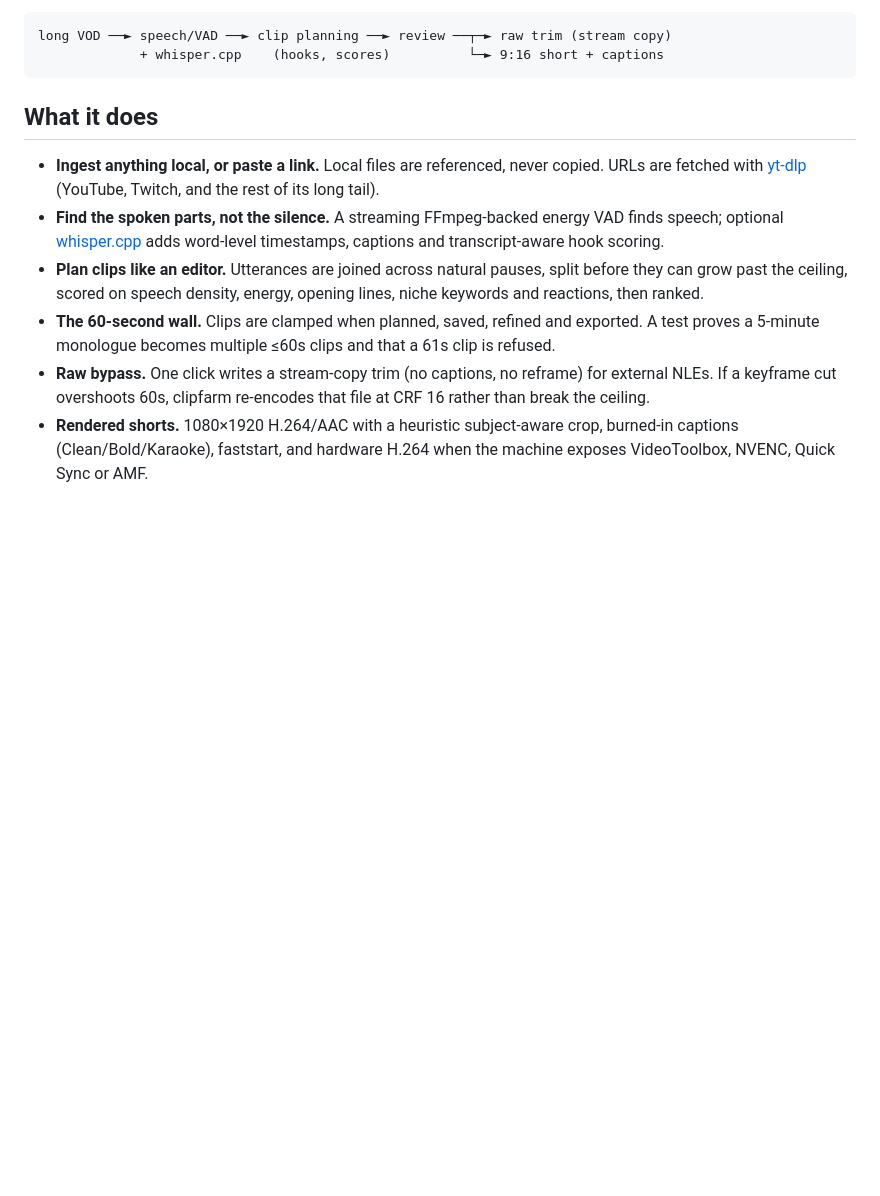
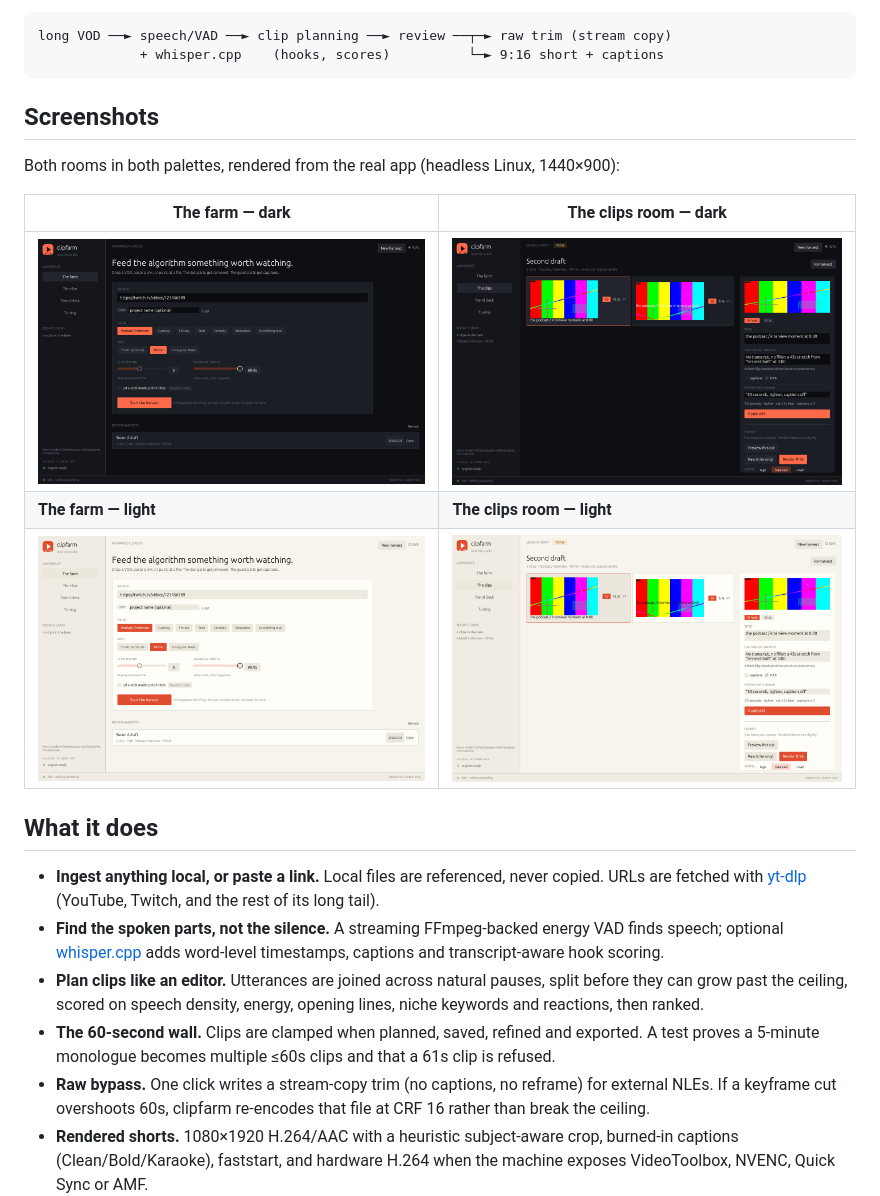
Before and after one commit to shycodelix/clipfarm, a Markdown page: README.md, the part around the change. Rendered like a GitHub page; pictures changed too: docs/screenshots/clips-dark.png (added), docs/screenshots/clips-light.png (added), docs/screenshots/farm-dark.png (added); blank space fills up the shorter version.

````diff
--- a/README.md
+++ b/README.md
@@ -15,6 +15,16 @@ paid inference API.
 long VOD ──► speech/VAD ──► clip planning ──► review ──┬─► raw trim (stream copy)
              + whisper.cpp    (hooks, scores)          └─► 9:16 short + captions
 ```
+
+## Screenshots
+
+Both rooms in both palettes, rendered from the real app (headless Linux, 1440×900):
+
+| The farm — dark | The clips room — dark |
+| --- | --- |
+| ![Farm, dark palette](docs/screenshots/farm-dark.png) | ![Clips room, dark palette](docs/screenshots/clips-dark.png) |
+| **The farm — light** | **The clips room — light** |
+| ![Farm, light palette](docs/screenshots/farm-light.png) | ![Clips room, light palette](docs/screenshots/clips-light.png) |
 
 ## What it does
 
````
Also changed, not shown: docs/PLATFORM.md (+9 -4 lines), 2 other files.
